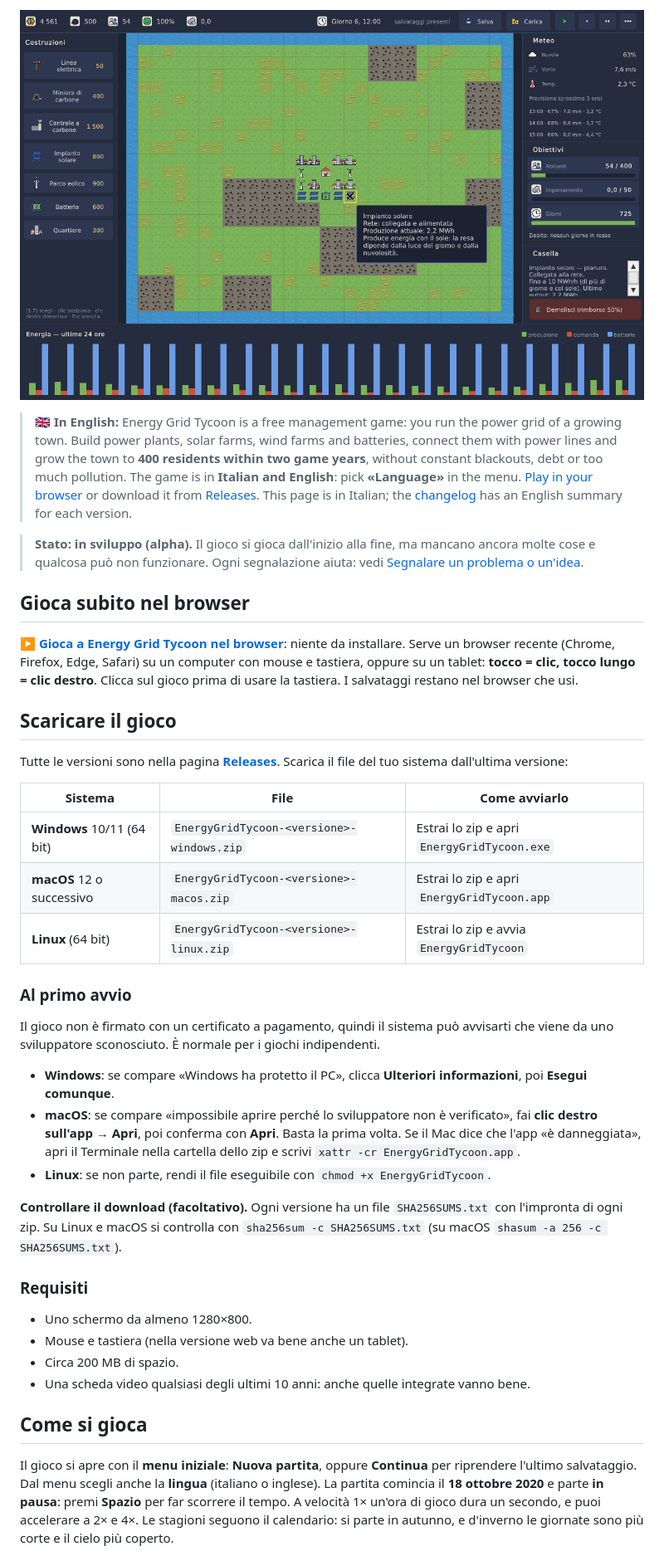
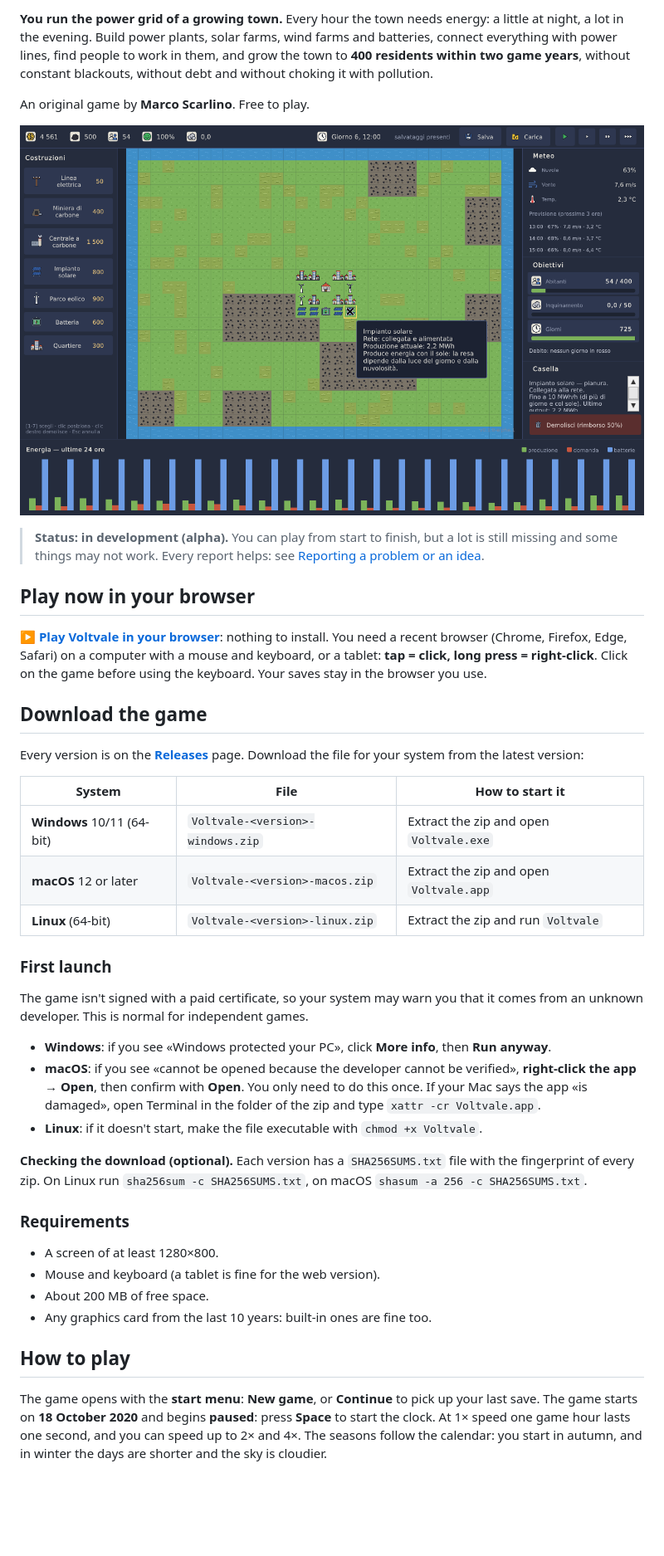
Before and after one commit to scrnetto/energy-grid-tycoon-releases, a Markdown page: README.md, the part around one of its changes. Shown at 83% size. GitHub-like rendering; blank space fills up the shorter version.

Commit message:
0.3.0-alpha.1: Voltvale; README in inglese e README.it.md; changelog; logo e anteprima social

```diff
--- a/README.md
+++ b/README.md
@@ -19,59 +18,59 @@ Un gioco originale di **Marco Scarlino**. Gratuito.
 
-![Una partita al sesto giorno: pannelli solari, pale eoliche e una batteria attorno al municipio](immagini/schermata-partita.png)
+**You run the power grid of a growing town.** Every hour the town needs energy: a little at night, a lot in the
+evening. Build power plants, solar farms, wind farms and batteries, connect everything with power lines, find
+people to work in them, and grow the town to **400 residents within two game years**, without constant
+blackouts, without debt and without choking it with pollution.
 
-> 🇬🇧 **In English:** Energy Grid Tycoon is a free management game: you run the power grid of a growing town. Build
-> power plants, solar farms, wind farms and batteries, connect them with power lines and grow the town to **400
-> residents within two game years**, without constant blackouts, debt or too much pollution. The game is in
-> **Italian and English**: pick **«Language»** in the menu. [Play in your browser](https://scrnetto.github.io/energy-grid-tycoon-releases/?lingua=en)
-> or download it from [Releases](../../releases). This page is in Italian; the [changelog](CHANGELOG.md) has an
-> English summary for each version.
+An original game by **Marco Scarlino**. Free to play.
 
-> **Stato: in sviluppo (alpha).** Il gioco si gioca dall'inizio alla fine, ma mancano ancora molte cose e qualcosa
-> può non funzionare. Ogni segnalazione aiuta: vedi [Segnalare un problema o un'idea](#segnalare-un-problema-o-unidea).
+![A game on day six: solar farms, wind farms and a battery around the town hall](immagini/schermata-partita.png)
 
-## Gioca subito nel browser
+> **Status: in development (alpha).** You can play from start to finish, but a lot is still missing and some
+> things may not work. Every report helps: see [Reporting a problem or an idea](#reporting-a-problem-or-an-idea).
 
-**[▶ Gioca a Energy Grid Tycoon nel browser](https://scrnetto.github.io/energy-grid-tycoon-releases/)**: niente da
-installare. Serve un browser recente (Chrome, Firefox, Edge, Safari) su un computer con mouse e tastiera, oppure su
-un tablet: **tocco = clic, tocco lungo = clic destro**. Clicca sul gioco prima di usare la tastiera. I salvataggi
-restano nel browser che usi.
+## Play now in your browser
 
-## Scaricare il gioco
+**[▶ Play Voltvale in your browser](https://scrnetto.github.io/energy-grid-tycoon-releases/)**: nothing to
+install. You need a recent browser (Chrome, Firefox, Edge, Safari) on a computer with a mouse and keyboard, or a
+tablet: **tap = click, long press = right-click**. Click on the game before using the keyboard. Your saves stay in
+the browser you use.
 
-Tutte le versioni sono nella pagina **[Releases](../../releases)**. Scarica il file del tuo sistema dall'ultima
-versione:
+## Download the game
 
-| Sistema | File | Come avviarlo |
+Every version is on the **[Releases](../../releases)** page. Download the file for your system from the latest
+version:
+
+| System | File | How to start it |
 |---|---|---|
-| **Windows** 10/11 (64 bit) | `EnergyGridTycoon-<versione>-windows.zip` | Estrai lo zip e apri `EnergyGridTycoon.exe` |
-| **macOS** 12 o successivo | `EnergyGridTycoon-<versione>-macos.zip` | Estrai lo zip e apri `EnergyGridTycoon.app` |
-| **Linux** (64 bit) | `EnergyGridTycoon-<versione>-linux.zip` | Estrai lo zip e avvia `EnergyGridTycoon` |
+| **Windows** 10/11 (64-bit) | `Voltvale-<version>-windows.zip` | Extract the zip and open `Voltvale.exe` |
+| **macOS** 12 or later | `Voltvale-<version>-macos.zip` | Extract the zip and open `Voltvale.app` |
+| **Linux** (64-bit) | `Voltvale-<version>-linux.zip` | Extract the zip and run `Voltvale` |
 
-### Al primo avvio
+### First launch
 
-Il gioco non è firmato con un certificato a pagamento, quindi il sistema può avvisarti che viene da uno
-sviluppatore sconosciuto. È normale per i giochi indipendenti.
+The game isn't signed with a paid certificate, so your system may warn you that it comes from an unknown
+developer. This is normal for independent games.
 
-- **Windows**: se compare «Windows ha protetto il PC», clicca **Ulteriori informazioni**, poi **Esegui comunque**.
-- **macOS**: se compare «impossibile aprire perché lo sviluppatore non è verificato», fai **clic destro
-  sull'app → Apri**, poi conferma con **Apri**. Basta la prima volta. Se il Mac dice che l'app «è danneggiata»,
-  apri il Terminale nella cartella dello zip e scrivi `xattr -cr EnergyGridTycoon.app`.
-- **Linux**: se non parte, rendi il file eseguibile con `chmod +x EnergyGridTycoon`.
+- **Windows**: if you see «Windows protected your PC», click **More info**, then **Run anyway**.
+- **macOS**: if you see «cannot be opened because the developer cannot be verified», **right-click the app →
+  Open**, then confirm with **Open**. You only need to do this once. If your Mac says the app «is damaged», open
+  Terminal in the folder of the zip and type `xattr -cr Voltvale.app`.
+- **Linux**: if it doesn't start, make the file executable with `chmod +x Voltvale`.
 
-**Controllare il download (facoltativo).** Ogni versione ha un file `SHA256SUMS.txt` con l'impronta di ogni zip.
-Su Linux e macOS si controlla con `sha256sum -c SHA256SUMS.txt` (su macOS `shasum -a 256 -c SHA256SUMS.txt`).
+**Checking the download (optional).** Each version has a `SHA256SUMS.txt` file with the fingerprint of every zip.
+On Linux run `sha256sum -c SHA256SUMS.txt`, on macOS `shasum -a 256 -c SHA256SUMS.txt`.
 
-### Requisiti
+### Requirements
 
-- Uno schermo da almeno 1280×800.
-- Mouse e tastiera (nella versione web va bene anche un tablet).
-- Circa 200 MB di spazio.
-- Una scheda video qualsiasi degli ultimi 10 anni: anche quelle integrate vanno bene.
+- A screen of at least 1280×800.
+- Mouse and keyboard (a tablet is fine for the web version).
+- About 200 MB of free space.
+- Any graphics card from the last 10 years: built-in ones are fine too.
 
-## Come si gioca
+## How to play
 
-Il gioco si apre con il **menu iniziale**: **Nuova partita**, oppure **Continua** per riprendere l'ultimo
-salvataggio. Dal menu scegli anche la **lingua** (italiano o inglese). La partita comincia il **18 ottobre 2020** e parte **in pausa**: premi **Spazio** per far scorrere il
-tempo. A velocità 1× un'ora di gioco dura un secondo, e puoi accelerare a 2× e 4×. Le stagioni seguono il
-calendario: si parte in autunno, e d'inverno le giornate sono più corte e il cielo più coperto.
+The game opens with the **start menu**: **New game**, or **Continue** to pick up your last save. The game starts on
+**18 October 2020** and begins **paused**: press **Space** to start the clock. At 1× speed one game hour lasts one
+second, and you can speed up to 2× and 4×. The seasons follow the calendar: you start in autumn, and in winter the
+days are shorter and the sky is cloudier.
 
```
Also changed, not shown: other parts of README.md (+113 -86 lines), CHANGELOG.md (+38 -0 lines), README.it.md (added, +201 -0 lines), immagini/anteprima-social.png, immagini/logo.png (added).
